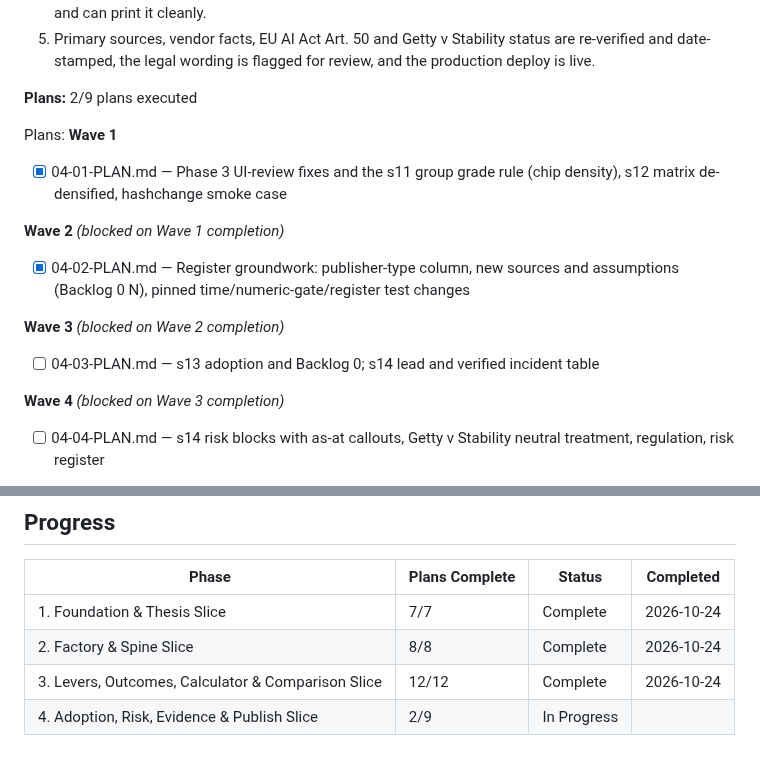
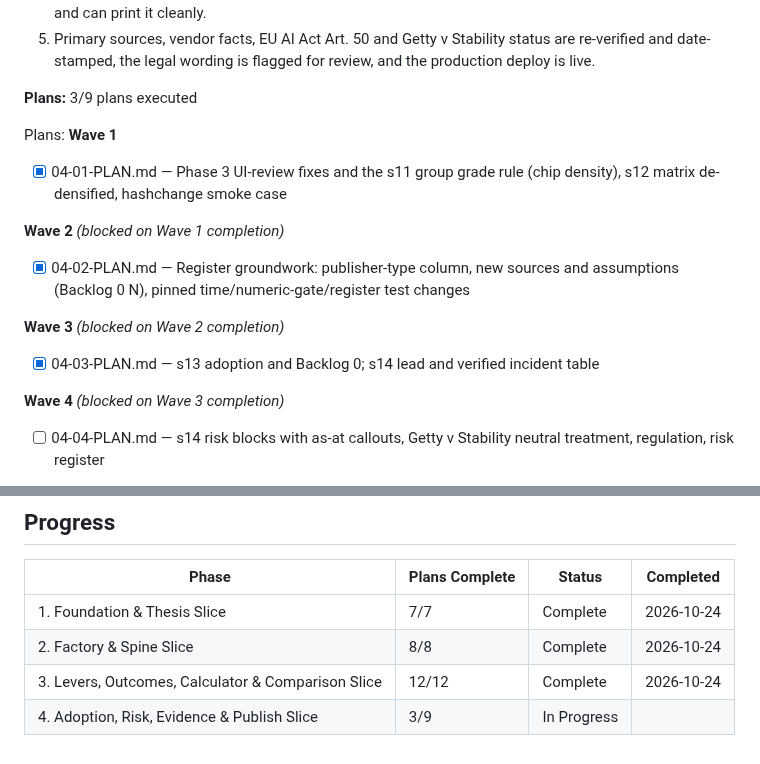
Before and after one commit to lyonsv/cmo-2x-teardown, a Markdown page: .planning/ROADMAP.md, 2 parts joined by grey strips. Drawn GitHub-style.

```diff
--- a/.planning/ROADMAP.md
+++ b/.planning/ROADMAP.md
@@ -197,7 +197,7 @@ Plans:
   4. Reader can use the page with a keyboard and screen reader (labelled inputs, aria-live outputs, data-table equivalents, grades not by colour alone), at 320 CSS px with tables scrolling in their own regions, and can print it cleanly.
   5. Primary sources, vendor facts, EU AI Act Art. 50 and Getty v Stability status are re-verified and date-stamped, the legal wording is flagged for review, and the production deploy is live.
 
-**Plans:** 2/9 plans executed
+**Plans:** 3/9 plans executed
 
 Plans:
 **Wave 1**
@@ -210,7 +210,7 @@ Plans:
 
 **Wave 3** *(blocked on Wave 2 completion)*
 
-- [ ] 04-03-PLAN.md — s13 adoption and Backlog 0; s14 lead and verified incident table
+- [x] 04-03-PLAN.md — s13 adoption and Backlog 0; s14 lead and verified incident table
 
 **Wave 4** *(blocked on Wave 3 completion)*
 
@@ -245,4 +245,4 @@ Plans:
 | 1. Foundation & Thesis Slice | 7/7 | Complete    | 2026-10-24 |
 | 2. Factory & Spine Slice | 8/8 | Complete    | 2026-10-24 |
 | 3. Levers, Outcomes, Calculator & Comparison Slice | 12/12 | Complete    | 2026-10-24 |
-| 4. Adoption, Risk, Evidence & Publish Slice | 2/9 | In Progress|  |
+| 4. Adoption, Risk, Evidence & Publish Slice | 3/9 | In Progress|  |
```
Also changed, not shown: .planning/STATE.md (+8 -7 lines), 1 other file.
